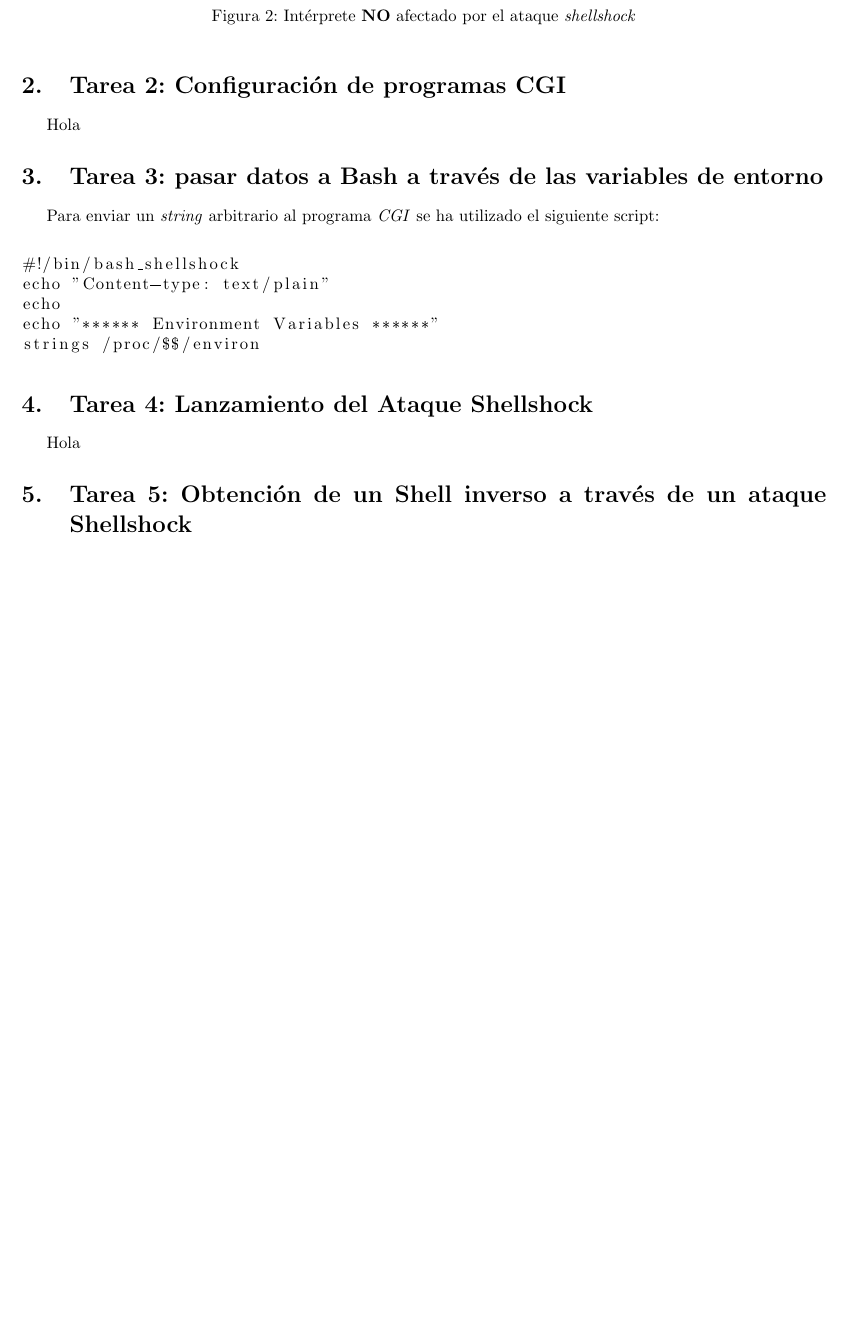
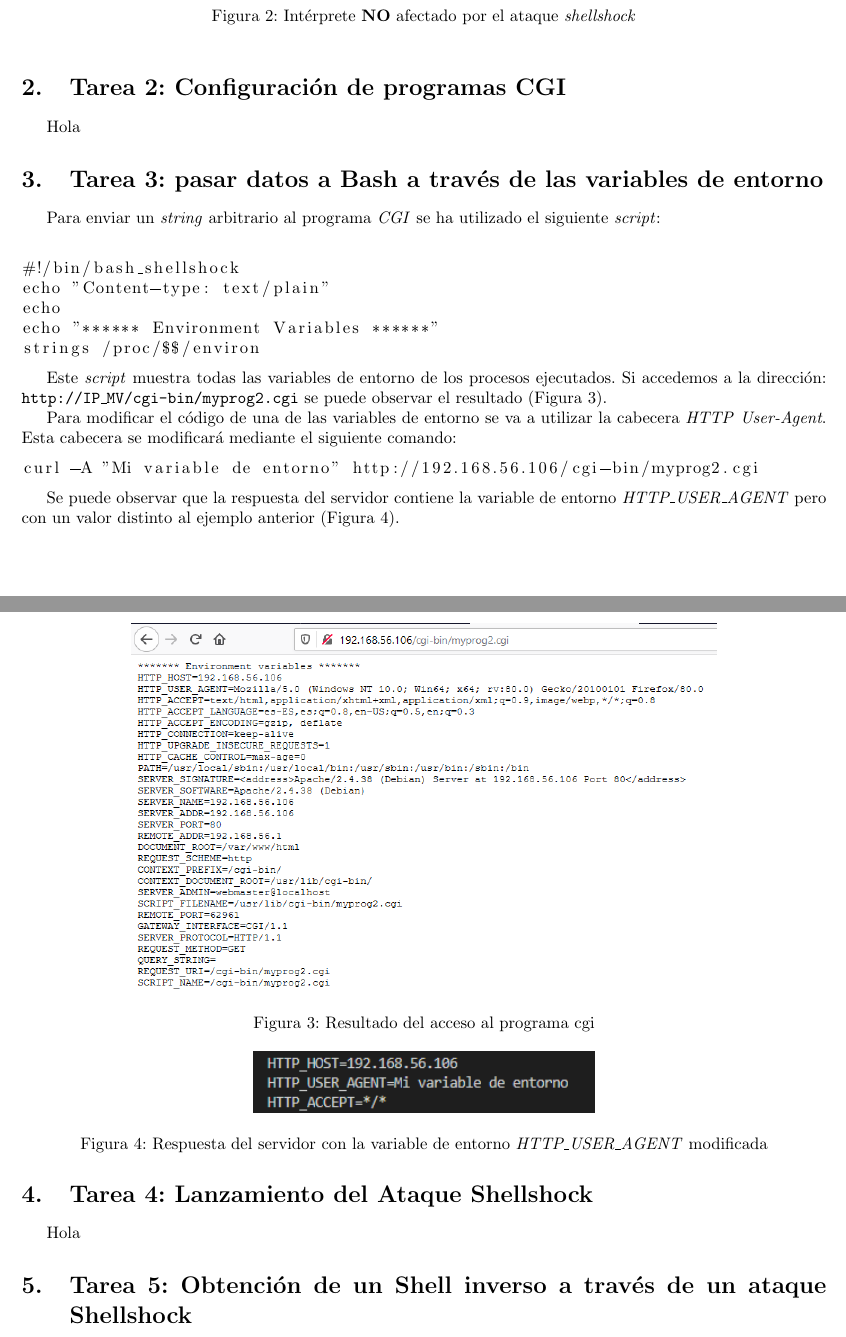
Before and after one commit to piter1902/seguridad_informatica, a LaTeX document (Practica1/memoria/memoria_pr1.tex): part of page 2 of 2 before the commit and two parts of pages 2 and 3 of 3 after it, the two joined at a grey line, cut so that both start at the same text, the shorter picture padded with empty space. The pictures show the PDF file Practica1/memoria/memoria_pr1.pdf that the author committed with the source.

Commit message:
Parte 3 de la memoria lista

```diff
--- a/Practica1/memoria/memoria_pr1.tex
+++ b/Practica1/memoria/memoria_pr1.tex
@@ -49,10 +49,34 @@ Hola
 
 \section{Tarea 3: pasar datos a Bash a través de las variables de entorno}
 
-Para enviar un \emph{string} arbitrario al programa \emph{CGI} se ha utilizado el siguiente script:\\
+Para enviar un \emph{string} arbitrario al programa \emph{CGI} se ha utilizado el siguiente \emph{script}:\\
 
 \lstinputlisting{listings/tarea3.cgi}
 
+Este \emph{script} muestra todas las variables de entorno de los procesos ejecutados. Si accedemos a la dirección: \texttt{http://IP\_{}MV/cgi-bin/myprog2.cgi} se puede observar el resultado (Figura \ref{fig:tarea3_normal}).
+
+\begin{figure}[h!]
+\centering
+\includegraphics[scale=0.6]{images/Tarea_3.png}
+\caption{Resultado del acceso al programa cgi}
+\label{fig:tarea3_normal}
+\end{figure}
+
+Para modificar el código de una de las variables de entorno se va a utilizar la cabecera \emph{HTTP} \emph{User-Agent}. Esta cabecera se modificará mediante el siguiente comando:
+
+\begin{lstlisting}
+curl -A "Mi variable de entorno" http://192.168.56.106/cgi-bin/myprog2.cgi
+\end{lstlisting}
+
+Se puede observar que la respuesta del servidor contiene la variable de entorno \emph{HTTP\_{}USER\_{}AGENT} pero con un valor distinto al ejemplo anterior (Figura \ref{fig:tarea3_modificado}).
+
+
+\begin{figure}[h!]
+\centering
+\includegraphics[scale=0.9]{images/Tarea_3_modificada.png}
+\caption{Respuesta del servidor con la variable de entorno \emph{HTTP\_{}USER\_{}AGENT} modificada}
+\label{fig:tarea3_modificado}
+\end{figure}
 
 \section{Tarea 4: Lanzamiento del Ataque Shellshock}
 
```
Also changed, not shown: Practica1/memoria/memoria_pr1.pdf.
